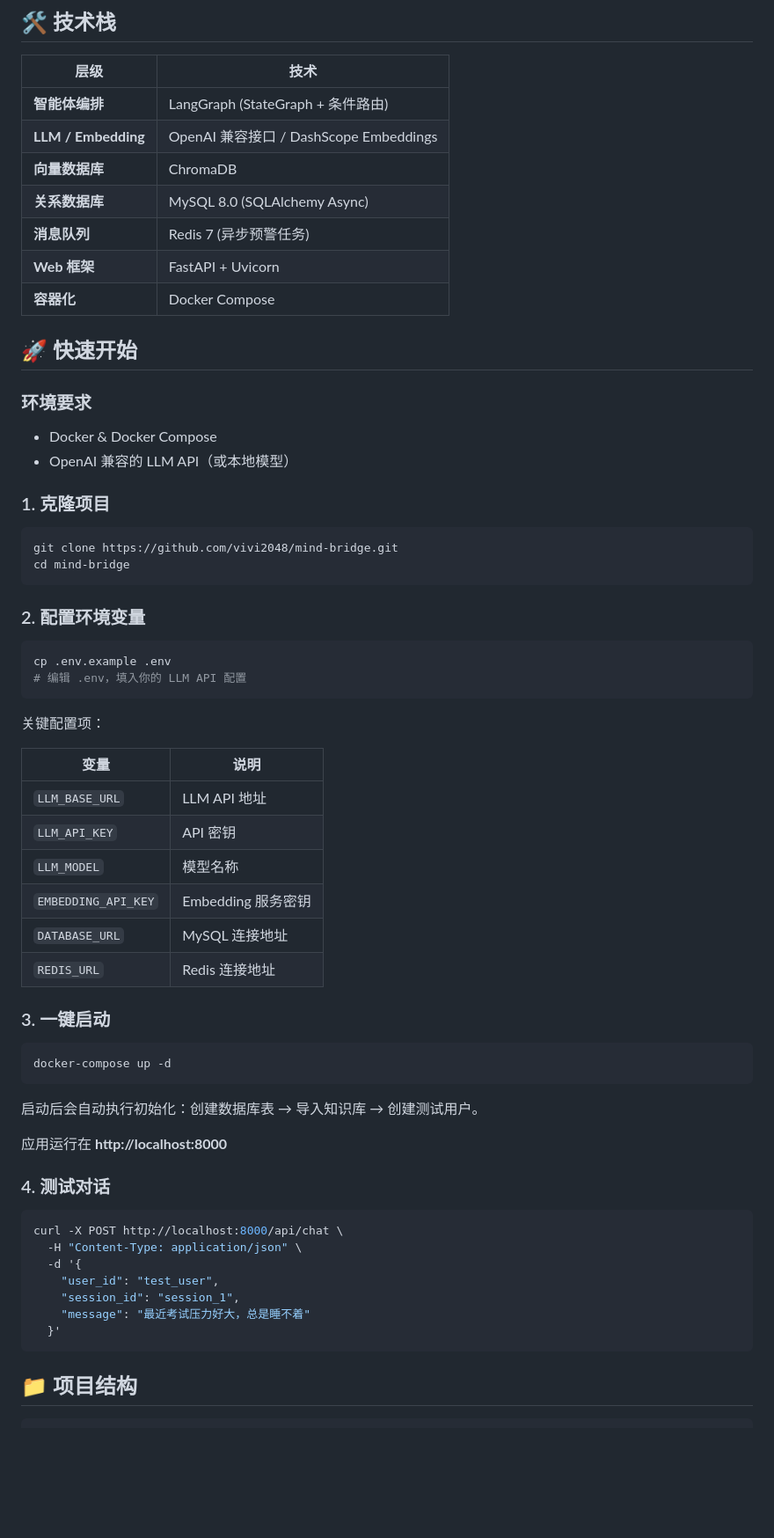
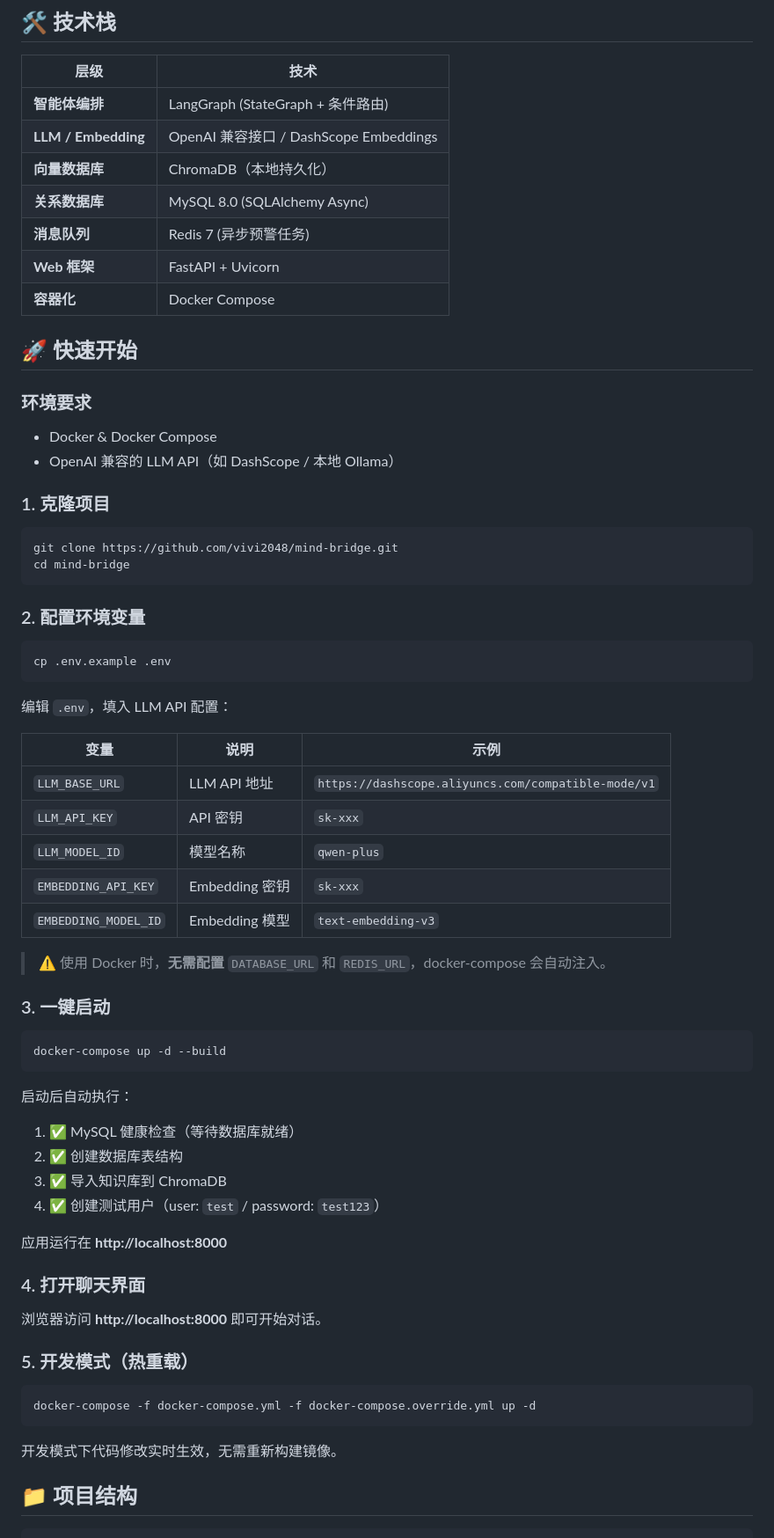
Before and after one commit to vivi2048/mind-bridge, a Markdown page: README.md, the part around one of its changes. Shown at 88% size. Rendered like a GitHub page; blank space fills up the shorter version.

Commit message:
docs: 重写 README.md

````diff
--- a/README.md
+++ b/README.md
@@ -51,7 +53,7 @@
 |------|------|
 | **智能体编排** | LangGraph (StateGraph + 条件路由) |
 | **LLM / Embedding** | OpenAI 兼容接口 / DashScope Embeddings |
-| **向量数据库** | ChromaDB |
+| **向量数据库** | ChromaDB（本地持久化） |
 | **关系数据库** | MySQL 8.0 (SQLAlchemy Async) |
 | **消息队列** | Redis 7 (异步预警任务) |
 | **Web 框架** | FastAPI + Uvicorn |
@@ -62,7 +64,7 @@
 ### 环境要求
 
 - Docker & Docker Compose
-- OpenAI 兼容的 LLM API（或本地模型）
+- OpenAI 兼容的 LLM API（如 DashScope / 本地 Ollama）
 
 ### 1. 克隆项目
 
@@ -75,41 +77,45 @@ cd mind-bridge
 
 ```bash
 cp .env.example .env
-# 编辑 .env，填入你的 LLM API 配置
 ```
 
-关键配置项：
+编辑 `.env`，填入 LLM API 配置：
 
-| 变量 | 说明 |
-|------|------|
-| `LLM_BASE_URL` | LLM API 地址 |
-| `LLM_API_KEY` | API 密钥 |
-| `LLM_MODEL` | 模型名称 |
-| `EMBEDDING_API_KEY` | Embedding 服务密钥 |
-| `DATABASE_URL` | MySQL 连接地址 |
-| `REDIS_URL` | Redis 连接地址 |
+| 变量 | 说明 | 示例 |
+|------|------|------|
+| `LLM_BASE_URL` | LLM API 地址 | `https://dashscope.aliyuncs.com/compatible-mode/v1` |
+| `LLM_API_KEY` | API 密钥 | `sk-xxx` |
+| `LLM_MODEL_ID` | 模型名称 | `qwen-plus` |
+| `EMBEDDING_API_KEY` | Embedding 密钥 | `sk-xxx` |
+| `EMBEDDING_MODEL_ID` | Embedding 模型 | `text-embedding-v3` |
+
+> ⚠️ 使用 Docker 时，**无需配置** `DATABASE_URL` 和 `REDIS_URL`，docker-compose 会自动注入。
 
 ### 3. 一键启动
 
 ```bash
-docker-compose up -d
+docker-compose up -d --build
 ```
 
-启动后会自动执行初始化：创建数据库表 → 导入知识库 → 创建测试用户。
+启动后自动执行：
+1. ✅ MySQL 健康检查（等待数据库就绪）
+2. ✅ 创建数据库表结构
+3. ✅ 导入知识库到 ChromaDB
+4. ✅ 创建测试用户（user: `test` / password: `test123`）
 
 应用运行在 **http://localhost:8000**
 
-### 4. 测试对话
+### 4. 打开聊天界面
+
+浏览器访问 **http://localhost:8000** 即可开始对话。
+
+### 5. 开发模式（热重载）
 
 ```bash
-curl -X POST http://localhost:8000/api/chat \
-  -H "Content-Type: application/json" \
-  -d '{
-    "user_id": "test_user",
-    "session_id": "session_1",
-    "message": "最近考试压力好大，总是睡不着"
-  }'
+docker-compose -f docker-compose.yml -f docker-compose.override.yml up -d
 ```
+
+开发模式下代码修改实时生效，无需重新构建镜像。
 
 ## 📁 项目结构
 
````
Also changed, not shown: other parts of README.md (+89 -27 lines).
